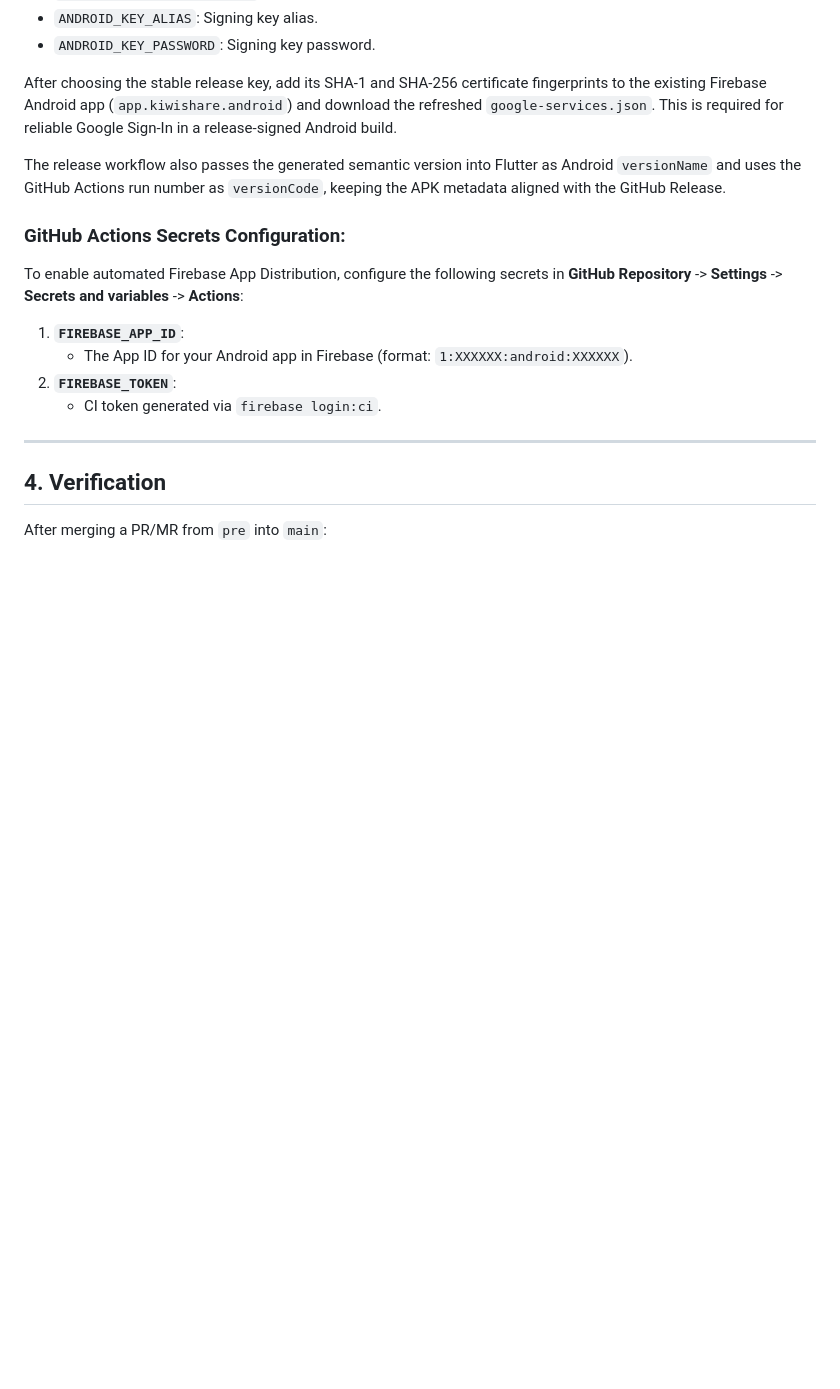
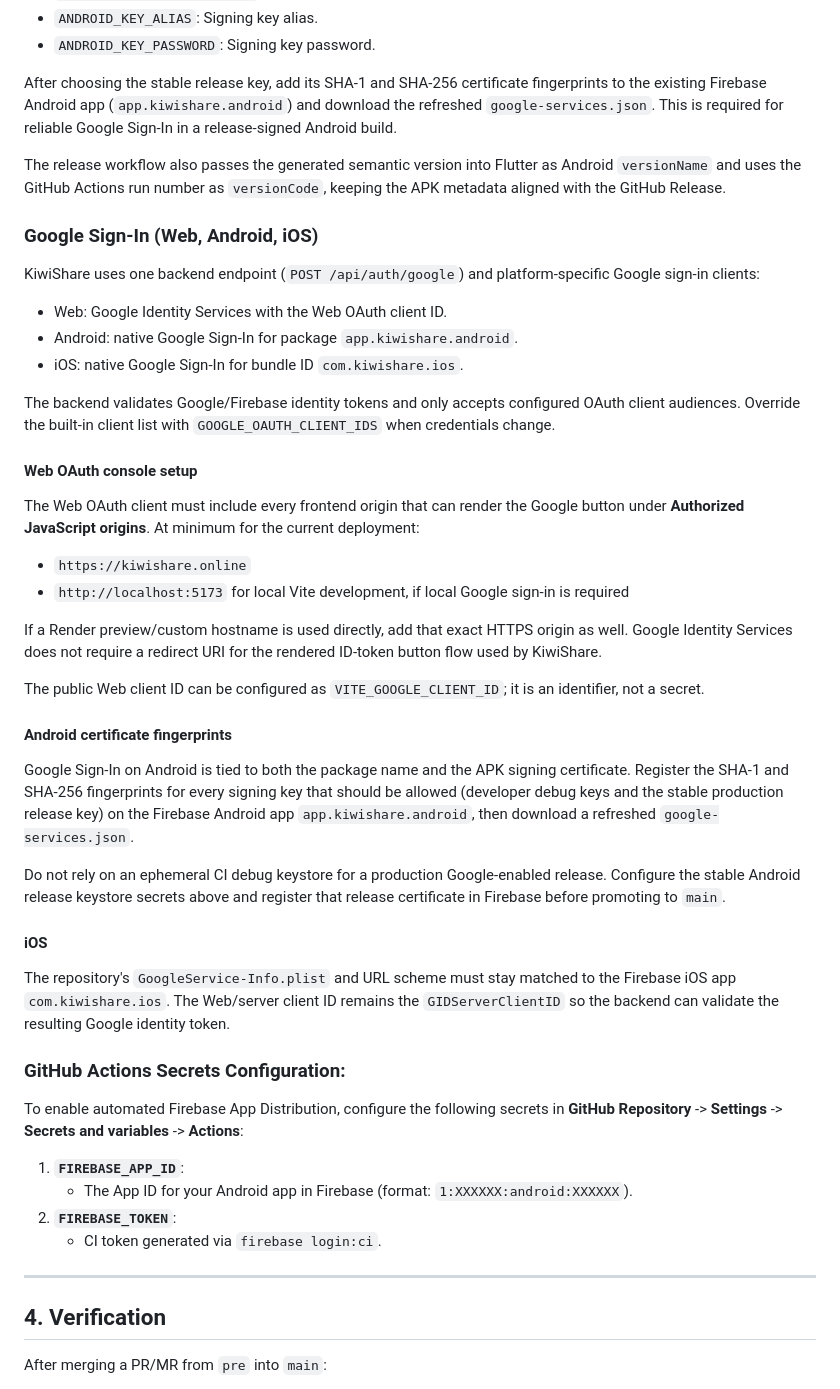
Before and after one commit to KiwiShare-Team/KiwiShare, a Markdown page: docs/deployment.md, the part around the change. Rendered like a GitHub page; blank space fills up the shorter version.

Commit message:
docs(auth): document three-platform Google sign-in setup

```diff
--- a/docs/deployment.md
+++ b/docs/deployment.md
@@ -101,6 +101,37 @@ After choosing the stable release key, add its SHA-1 and SHA-256 certificate fin
 
 The release workflow also passes the generated semantic version into Flutter as Android `versionName` and uses the GitHub Actions run number as `versionCode`, keeping the APK metadata aligned with the GitHub Release.
 
+### Google Sign-In (Web, Android, iOS)
+
+KiwiShare uses one backend endpoint (`POST /api/auth/google`) and platform-specific Google sign-in clients:
+
+- Web: Google Identity Services with the Web OAuth client ID.
+- Android: native Google Sign-In for package `app.kiwishare.android`.
+- iOS: native Google Sign-In for bundle ID `com.kiwishare.ios`.
+
+The backend validates Google/Firebase identity tokens and only accepts configured OAuth client audiences. Override the built-in client list with `GOOGLE_OAUTH_CLIENT_IDS` when credentials change.
+
+#### Web OAuth console setup
+
+The Web OAuth client must include every frontend origin that can render the Google button under **Authorized JavaScript origins**. At minimum for the current deployment:
+
+- `https://kiwishare.online`
+- `http://localhost:5173` for local Vite development, if local Google sign-in is required
+
+If a Render preview/custom hostname is used directly, add that exact HTTPS origin as well. Google Identity Services does not require a redirect URI for the rendered ID-token button flow used by KiwiShare.
+
+The public Web client ID can be configured as `VITE_GOOGLE_CLIENT_ID`; it is an identifier, not a secret.
+
+#### Android certificate fingerprints
+
+Google Sign-In on Android is tied to both the package name and the APK signing certificate. Register the SHA-1 and SHA-256 fingerprints for every signing key that should be allowed (developer debug keys and the stable production release key) on the Firebase Android app `app.kiwishare.android`, then download a refreshed `google-services.json`.
+
+Do not rely on an ephemeral CI debug keystore for a production Google-enabled release. Configure the stable Android release keystore secrets above and register that release certificate in Firebase before promoting to `main`.
+
+#### iOS
+
+The repository's `GoogleService-Info.plist` and URL scheme must stay matched to the Firebase iOS app `com.kiwishare.ios`. The Web/server client ID remains the `GIDServerClientID` so the backend can validate the resulting Google identity token.
+
 ### GitHub Actions Secrets Configuration:
 
 To enable automated Firebase App Distribution, configure the following secrets in **GitHub Repository** -> **Settings** -> **Secrets and variables** -> **Actions**:
```
